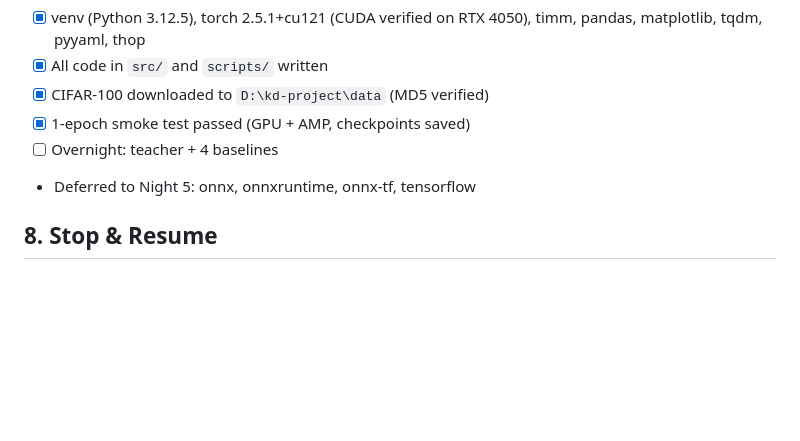
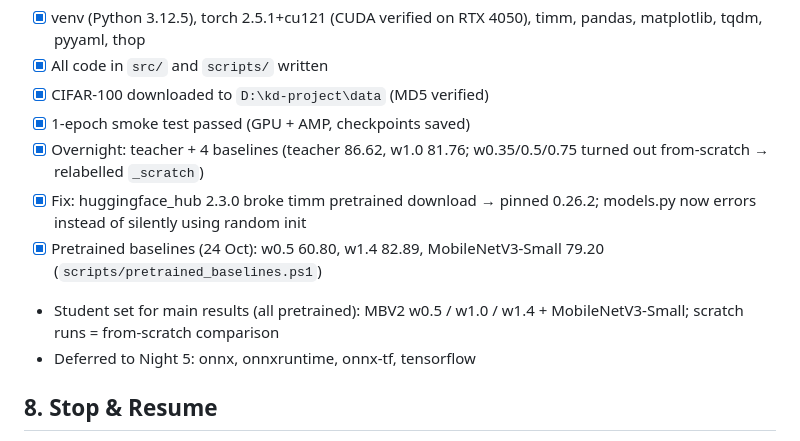
Before and after one commit to PSKprem/kd-ondevice-image-classification, a Markdown page: task.md, the part around the change. GitHub-like rendering; blank space fills up the shorter version.

```diff
--- a/task.md
+++ b/task.md
@@ -95,7 +95,10 @@ Night 1 progress (24 Oct 2026):
 - [x] All code in `src/` and `scripts/` written
 - [x] CIFAR-100 downloaded to `D:\kd-project\data` (MD5 verified)
 - [x] 1-epoch smoke test passed (GPU + AMP, checkpoints saved)
-- [ ] Overnight: teacher + 4 baselines
+- [x] Overnight: teacher + 4 baselines (teacher 86.62, w1.0 81.76; w0.35/0.5/0.75 turned out from-scratch → relabelled `_scratch`)
+- [x] Fix: huggingface_hub 2.3.0 broke timm pretrained download → pinned 0.26.2; models.py now errors instead of silently using random init
+- [x] Pretrained baselines (24 Oct): w0.5 60.80, w1.4 82.89, MobileNetV3-Small 79.20 (`scripts/pretrained_baselines.ps1`)
+- Student set for main results (all pretrained): MBV2 w0.5 / w1.0 / w1.4 + MobileNetV3-Small; scratch runs = from-scratch comparison
 - Deferred to Night 5: onnx, onnxruntime, onnx-tf, tensorflow
 
 ## 8. Stop & Resume
```
Also changed, not shown: results/figures/pareto.png (added), 2 other files.
